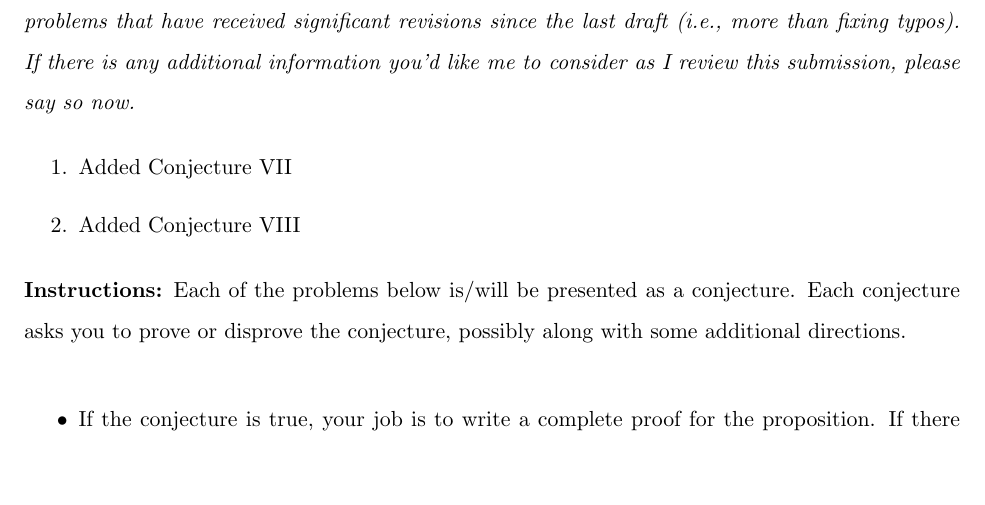
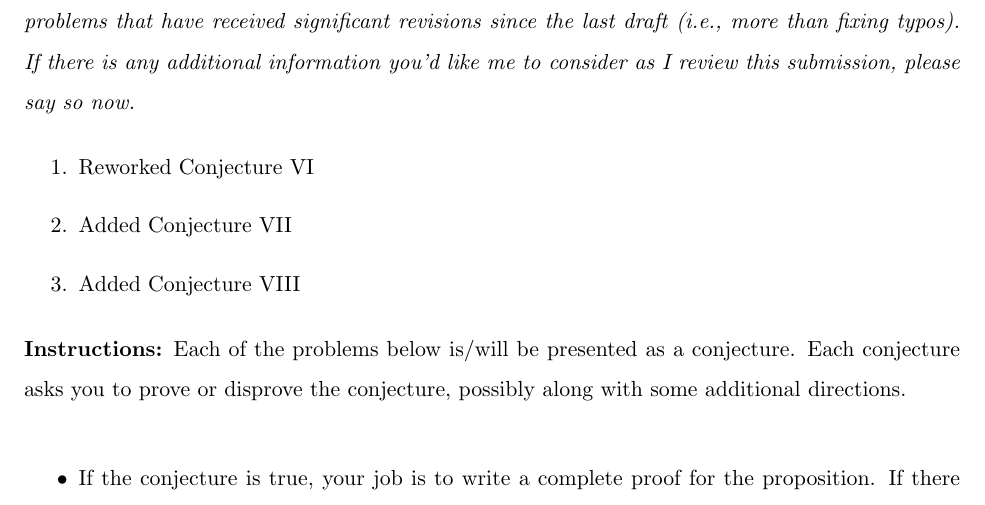
Before and after one commit to LafeWessel/MATH_212_Portfolio, a LaTeX document (m212-portfolio.tex): part of page 2 of 16, cut so that both start at the same text, the shorter picture padded with empty space. Compiled offline with pdfLaTeX.

Commit message:
Edited Changelog

```diff
--- a/m212-portfolio.tex
+++ b/m212-portfolio.tex
@@ -97,6 +97,7 @@
 \noindent\textbf{Changelog:} \emph{List the changes you've made since the last draft, with special attention paid to problems that have received significant revisions since the last draft (i.e., more than fixing typos). If there is any additional information you'd like me to consider as I review this submission, please say so now.}
 
 \begin{enumerate}
+\item Reworked Conjecture VI
 \item Added Conjecture VII
 \item Added Conjecture VIII
 \end{enumerate}
```
Also changed, not shown: m212-portfolio.pdf, 2 other files.
